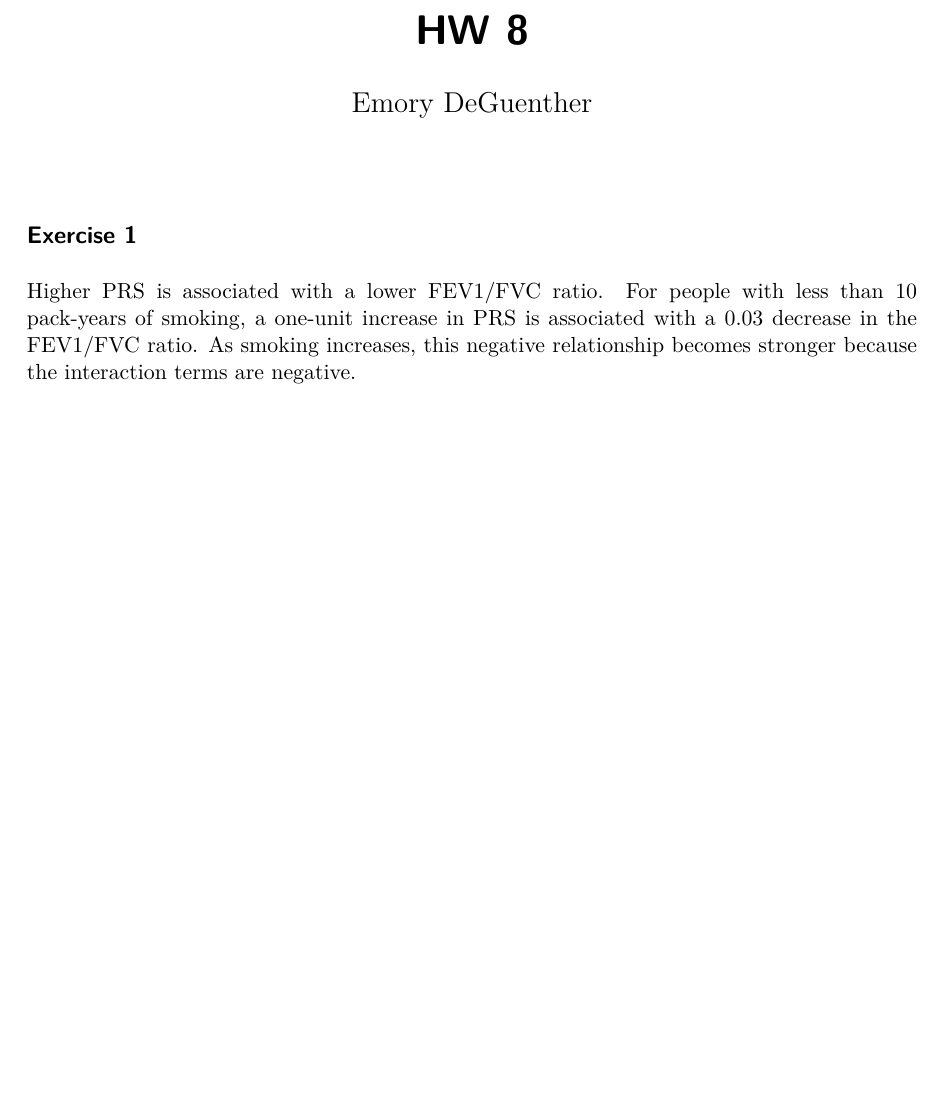
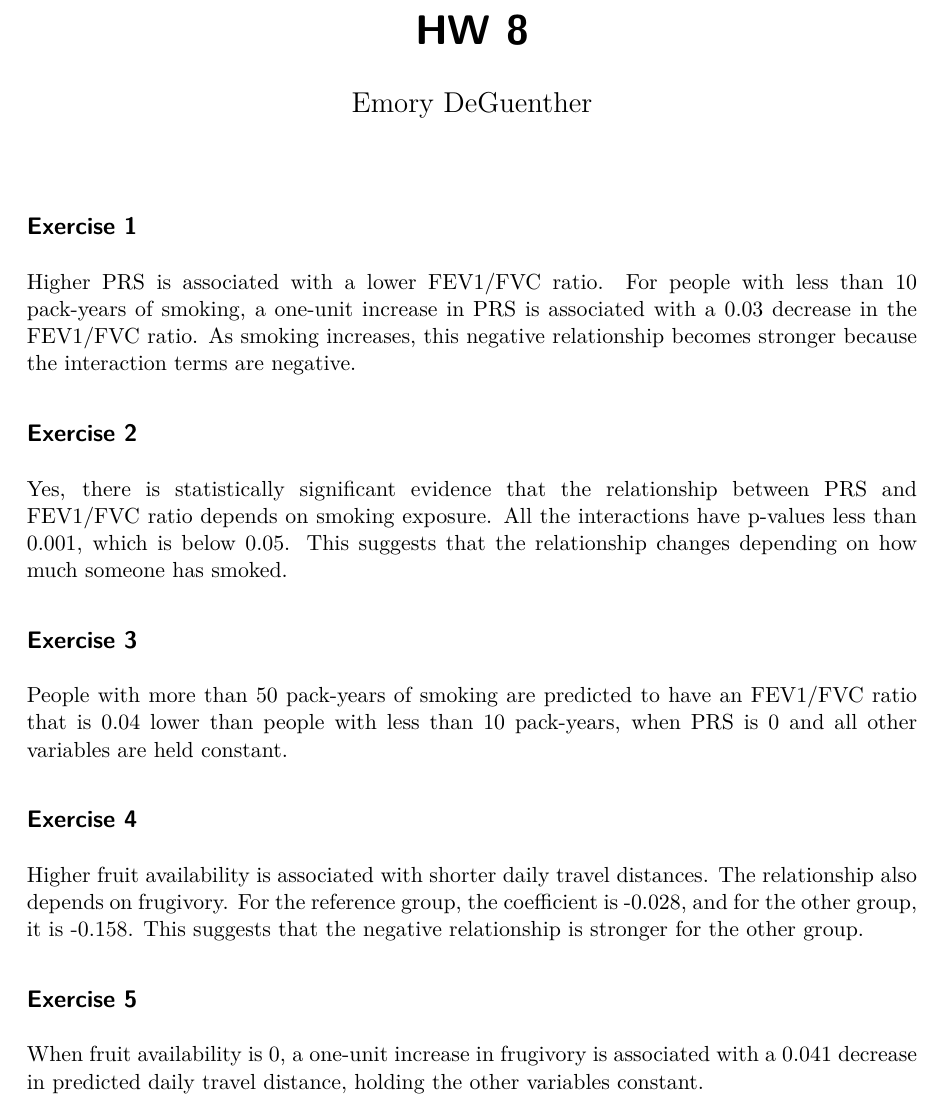
Before and after one commit to emorydeguenther/HW-8, a Quarto document (hw-08.qmd): part of the page, cut so that both start at the same text, the shorter picture padded with empty space. The pictures show the output file hw-08.pdf that the author committed with the source.

Commit message:
Completed through 5

```diff
--- a/hw-08.qmd
+++ b/hw-08.qmd
@@ -7,3 +7,19 @@ format: pdf
 ## Exercise 1
 
 Higher PRS is associated with a lower FEV1/FVC ratio. For people with less than 10 pack-years of smoking, a one-unit increase in PRS is associated with a 0.03 decrease in the FEV1/FVC ratio. As smoking increases, this negative relationship becomes stronger because the interaction terms are negative.
+
+## Exercise 2
+
+Yes, there is statistically significant evidence that the relationship between PRS and FEV1/FVC ratio depends on smoking exposure. All the interactions have p-values less than 0.001, which is below 0.05. This suggests that the relationship changes depending on how much someone has smoked.
+
+## Exercise 3
+
+People with more than 50 pack-years of smoking are predicted to have an FEV1/FVC ratio that is 0.04 lower than people with less than 10 pack-years, when PRS is 0 and all other variables are held constant.
+
+## Exercise 4
+
+Higher fruit availability is associated with shorter daily travel distances. The relationship also depends on frugivory. For the reference group, the coefficient is -0.028, and for the other group, it is -0.158. This suggests that the negative relationship is stronger for the other group.
+
+## Exercise 5
+
+When fruit availability is 0, a one-unit increase in frugivory is associated with a 0.041 decrease in predicted daily travel distance, holding the other variables constant.
```
Also changed, not shown: hw-08.pdf.
